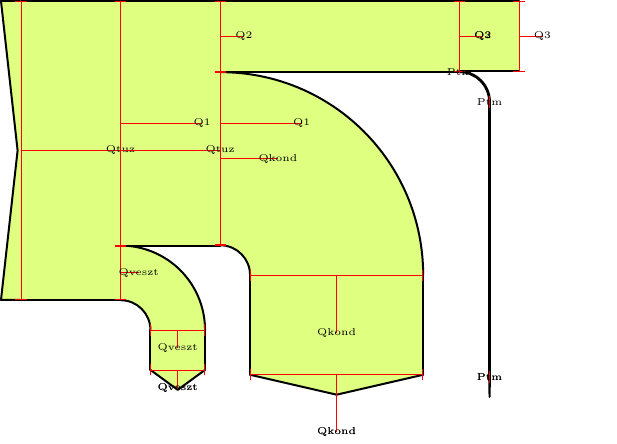
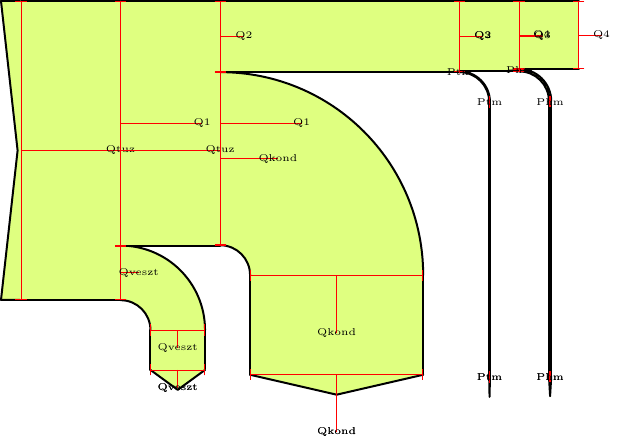
Before and after one commit to benito89/sankey, a LaTeX figure (sankey.tex): the whole page. Compiled offline with pdfLaTeX.

Commit message:
Forking Ph,m branch

```diff
--- a/sankey.tex
+++ b/sankey.tex
@@ -302,6 +302,13 @@
     \sankeynodeend{0.026}{-90}{Ptm}{Ptm}
 
     \sankeyadvance{Q3}{30pt}
+    \sankeyfork{Q3}{2.277/Q4, 0.077/Phm}
+
+    \sankeyturn{Phm}{-90}
+    \sankeyadvance{Phm}{138pt}
+    \sankeynodeend{0.077}{-90}{Phm}{Phm}
+
+    \sankeyadvance{Q4}{30pt}
 
     %% \sankeyfork{p0}{3/p1,3/p2}
 
```
